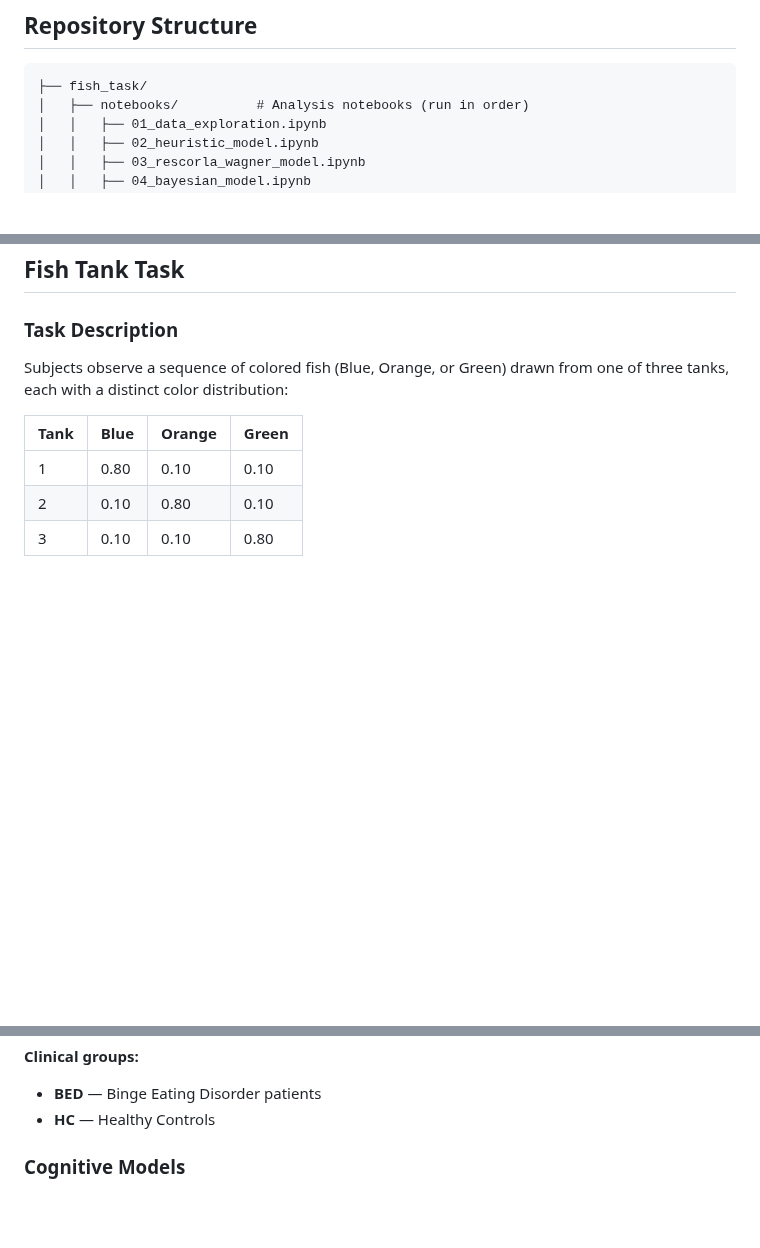
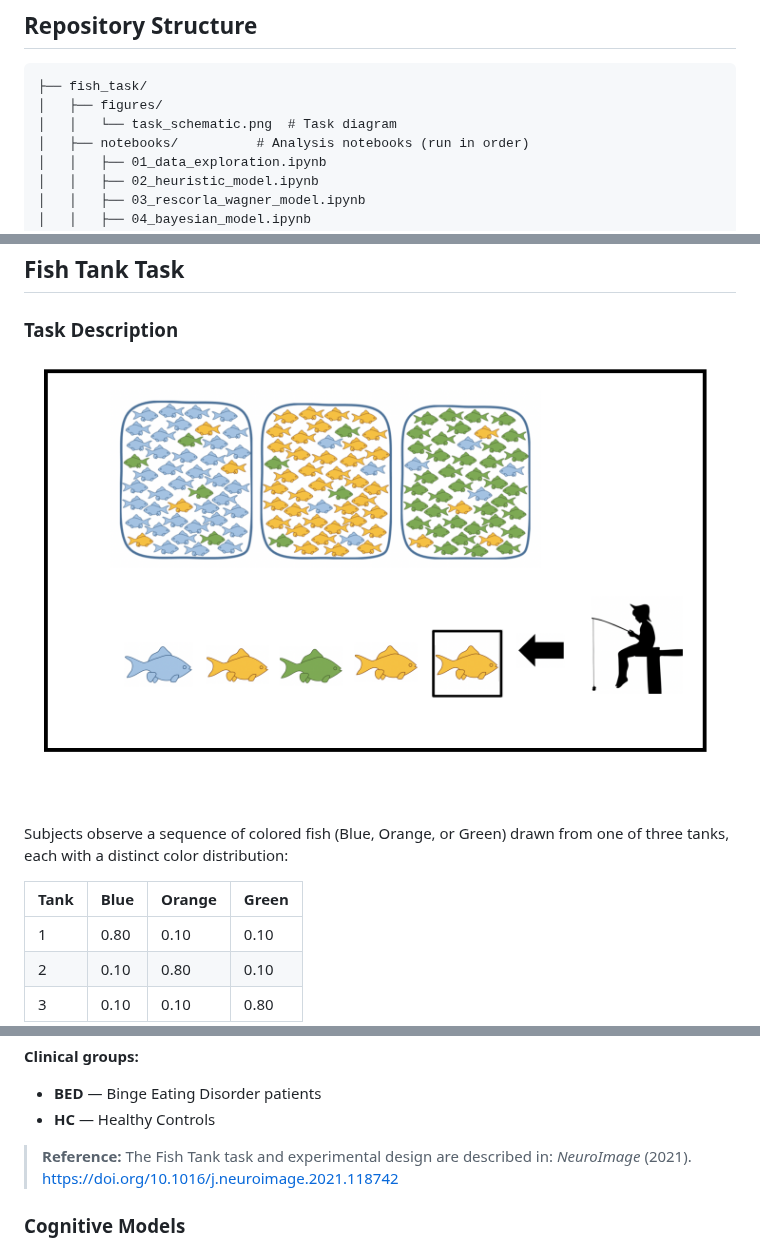
Before and after one commit to ulgenklc/Computational_modeling, a Markdown page: README.md, 3 parts joined by grey strips. GitHub-like rendering; pictures changed too: fish_task/figures/task_schematic.png (added); blank space fills up the shorter version.

Commit message:
Add task schematic figure and paper reference
- Add fish_task/figures/task_schematic.png showing the three-tank
  environment and trial structure
- Embed figure in README under Task Description
- Add reference to the original NeuroImage (2021) paper

https://claude.ai/code/session_012ohR9KSSTi7eAKeqmtbe9r

````diff
--- a/README.md
+++ b/README.md
@@ -8,6 +8,8 @@ Computational model-based analysis of human behavior in the **Fish Tank** probab
 
 ```
 ├── fish_task/
+│   ├── figures/
+│   │   └── task_schematic.png  # Task diagram
 │   ├── notebooks/          # Analysis notebooks (run in order)
 │   │   ├── 01_data_exploration.ipynb
 │   │   ├── 02_heuristic_model.ipynb
@@ -29,6 +31,8 @@ Computational model-based analysis of human behavior in the **Fish Tank** probab
 
 ### Task Description
 
+![Fish Tank Task Schematic](fish_task/figures/task_schematic.png)
+
 Subjects observe a sequence of colored fish (Blue, Orange, or Green) drawn from one of three tanks, each with a distinct color distribution:
 
 | Tank | Blue | Orange | Green |
@@ -42,6 +46,9 @@ On each trial, subjects must predict which tank the fish was drawn from. Within
 **Clinical groups:**
 - **BED** — Binge Eating Disorder patients
 - **HC** — Healthy Controls
+
+> **Reference:** The Fish Tank task and experimental design are described in:
+> *NeuroImage* (2021). [https://doi.org/10.1016/j.neuroimage.2021.118742](https://www.sciencedirect.com/science/article/pii/S1053811921010922)
 
 ### Cognitive Models
 
````
